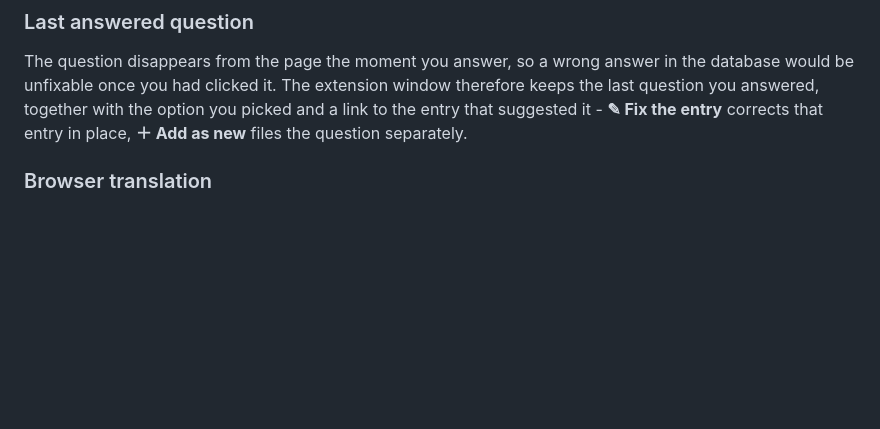
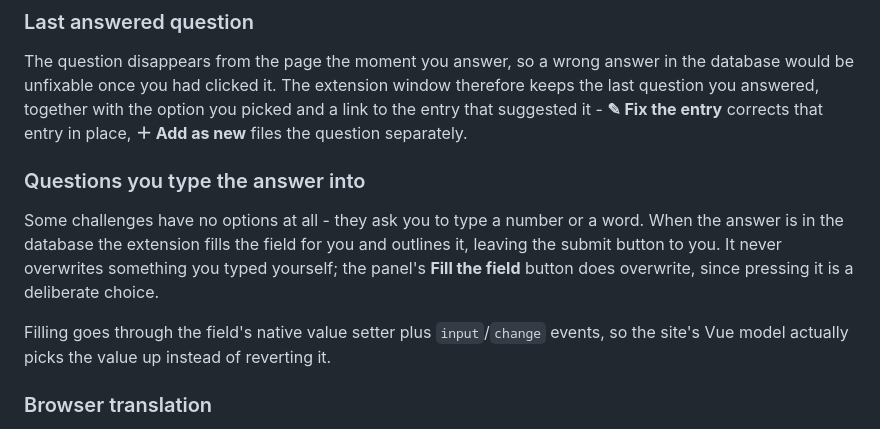
Before and after one commit to yttttyy/ziniuzygis-answers, a Markdown page: README.md, the part around the change. Rendered like a GitHub page; blank space fills up the shorter version.

Commit message:
Document filling text-entry answers
Co-Authored-By: Claude Opus 5 <noreply@anthropic.com>

```diff
--- a/README.md
+++ b/README.md
@@ -51,6 +51,16 @@ would be unfixable once you had clicked it. The extension window therefore keeps
 question you answered, together with the option you picked and a link to the entry that
 suggested it - **✎ Fix the entry** corrects that entry in place, **＋ Add as new** files the
 question separately.
+
+### Questions you type the answer into
+
+Some challenges have no options at all - they ask you to type a number or a word. When the
+answer is in the database the extension fills the field for you and outlines it, leaving the
+submit button to you. It never overwrites something you typed yourself; the panel's
+**Fill the field** button does overwrite, since pressing it is a deliberate choice.
+
+Filling goes through the field's native value setter plus `input`/`change` events, so the
+site's Vue model actually picks the value up instead of reverting it.
 
 ### Browser translation
 
```
